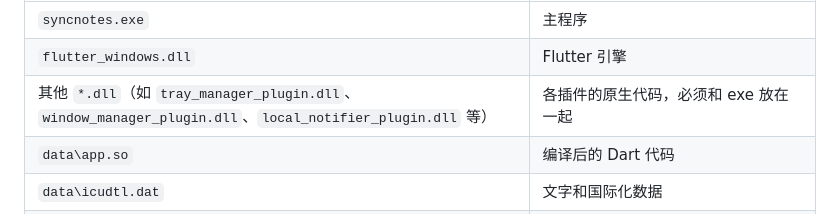
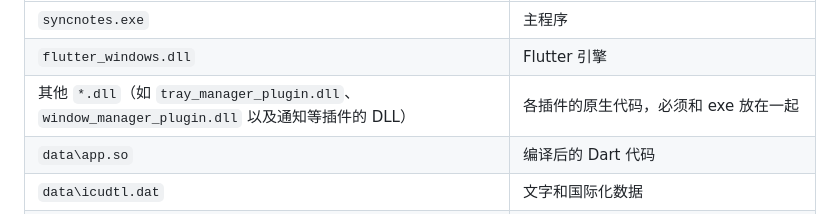
Before and after one commit to boochain/syncnotes, a Markdown page: docs/build-windows.md, the part around the change. Rendered like a GitHub page.

Commit message:
docs: 修正 Windows 指南中的插件 DLL 说明

```diff
--- a/docs/build-windows.md
+++ b/docs/build-windows.md
@@ -163,7 +163,7 @@ flutter build windows --release
 |---|---|
 | `syncnotes.exe` | 主程序 |
 | `flutter_windows.dll` | Flutter 引擎 |
-| 其他 `*.dll`（如 `tray_manager_plugin.dll`、`window_manager_plugin.dll`、`local_notifier_plugin.dll` 等） | 各插件的原生代码，必须和 exe 放在一起 |
+| 其他 `*.dll`（如 `tray_manager_plugin.dll`、`window_manager_plugin.dll` 以及通知等插件的 DLL） | 各插件的原生代码，必须和 exe 放在一起 |
 | `data\app.so` | 编译后的 Dart 代码 |
 | `data\icudtl.dat` | 文字和国际化数据 |
 | `data\flutter_assets\` | 图标、字体，以及 Liquid Glass 玻璃效果的**着色器**（`shaders\` 等） |
```
